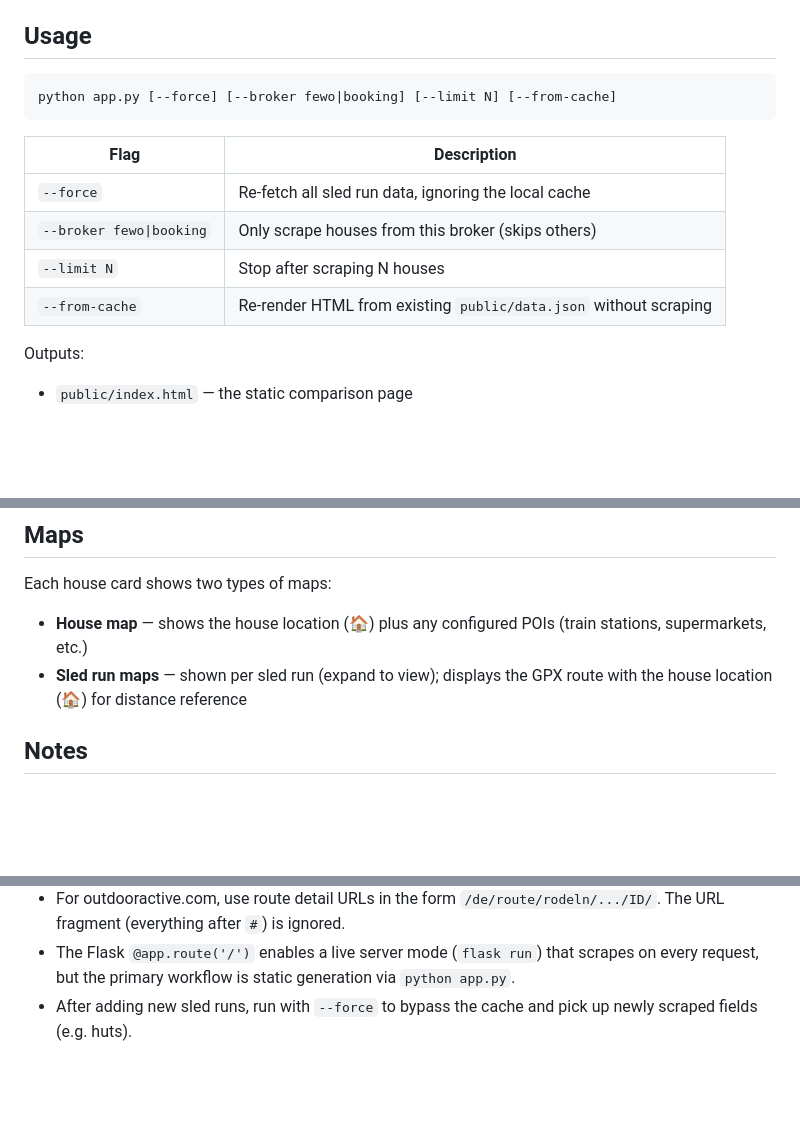
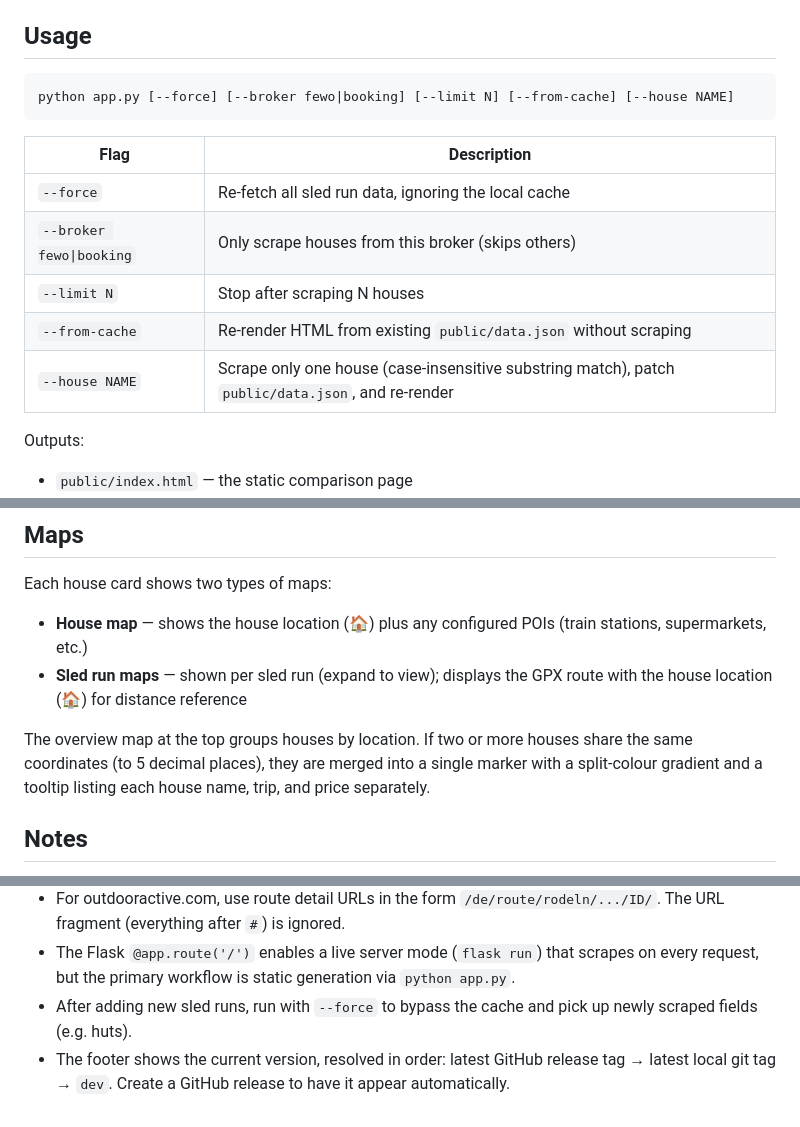
Before and after one commit to Gr3yh0und/holiday-house-comparison, a Markdown page: README.md, 3 parts joined by grey strips. GitHub-like rendering; blank space fills up the shorter version.

````diff
--- a/README.md
+++ b/README.md
@@ -13,7 +13,7 @@ A static site generator for comparing holiday houses suitable for sledding (Rode
 ## Usage
 
 ```
-python app.py [--force] [--broker fewo|booking] [--limit N] [--from-cache]
+python app.py [--force] [--broker fewo|booking] [--limit N] [--from-cache] [--house NAME]
 ```
 
 | Flag | Description |
@@ -22,6 +22,7 @@ python app.py [--force] [--broker fewo|booking] [--limit N] [--from-cache]
 | `--broker fewo\|booking` | Only scrape houses from this broker (skips others) |
 | `--limit N` | Stop after scraping N houses |
 | `--from-cache` | Re-render HTML from existing `public/data.json` without scraping |
+| `--house NAME` | Scrape only one house (case-insensitive substring match), patch `public/data.json`, and re-render |
 
 Outputs:
 - `public/index.html` — the static comparison page
@@ -134,6 +135,8 @@ Each house card shows two types of maps:
 - **House map** — shows the house location (🏠) plus any configured POIs (train stations, supermarkets, etc.)
 - **Sled run maps** — shown per sled run (expand to view); displays the GPX route with the house location (🏠) for distance reference
 
+The overview map at the top groups houses by location. If two or more houses share the same coordinates (to 5 decimal places), they are merged into a single marker with a split-colour gradient and a tooltip listing each house name, trip, and price separately.
+
 ## Notes
 
 - House scraping requires Chrome to be running in non-headless mode to bypass bot detection. A browser window will briefly appear off-screen during scraping.
@@ -141,3 +144,4 @@ Each house card shows two types of maps:
 - For outdooractive.com, use route detail URLs in the form `/de/route/rodeln/.../ID/`. The URL fragment (everything after `#`) is ignored.
 - The Flask `@app.route('/')` enables a live server mode (`flask run`) that scrapes on every request, but the primary workflow is static generation via `python app.py`.
 - After adding new sled runs, run with `--force` to bypass the cache and pick up newly scraped fields (e.g. huts).
+- The footer shows the current version, resolved in order: latest GitHub release tag → latest local git tag → `dev`. Create a GitHub release to have it appear automatically.
````
